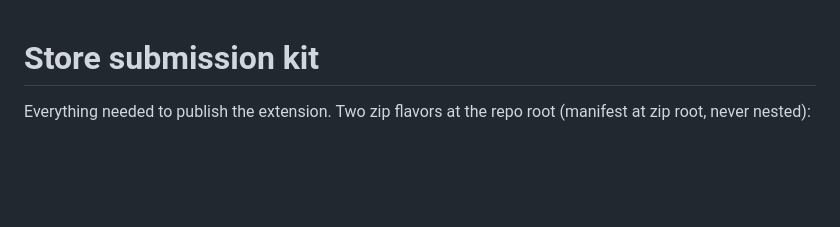
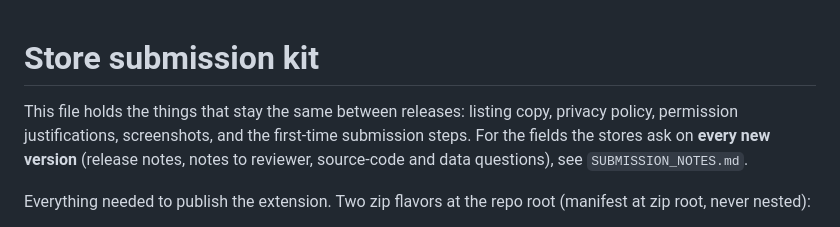
Before and after one commit to ThembaTman0/apex-download-manager, a Markdown page: browser-extension/STORE_LISTING.md, the part around the change. Drawn GitHub-style; blank space fills up the shorter version.

```diff
--- a/browser-extension/STORE_LISTING.md
+++ b/browser-extension/STORE_LISTING.md
@@ -1,4 +1,10 @@
 # Store submission kit
+
+This file holds the things that stay the same between releases: listing
+copy, privacy policy, permission justifications, screenshots, and the
+first-time submission steps. For the fields the stores ask on **every new
+version** (release notes, notes to reviewer, source-code and data
+questions), see `SUBMISSION_NOTES.md`.
 
 Everything needed to publish the extension. Two zip flavors at the repo
 root (manifest at zip root, never nested):
```
Also changed, not shown: browser-extension/SUBMISSION_NOTES.md (added, +197 -0 lines).
